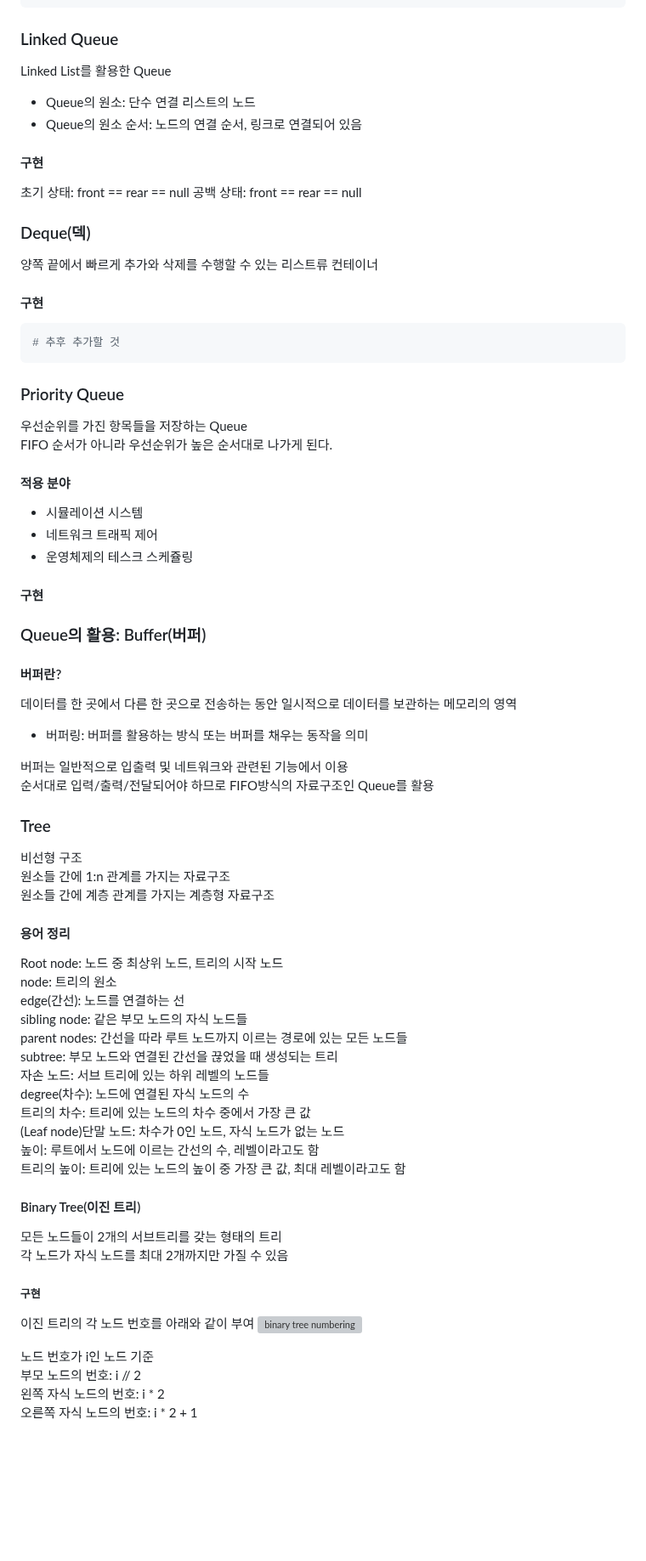
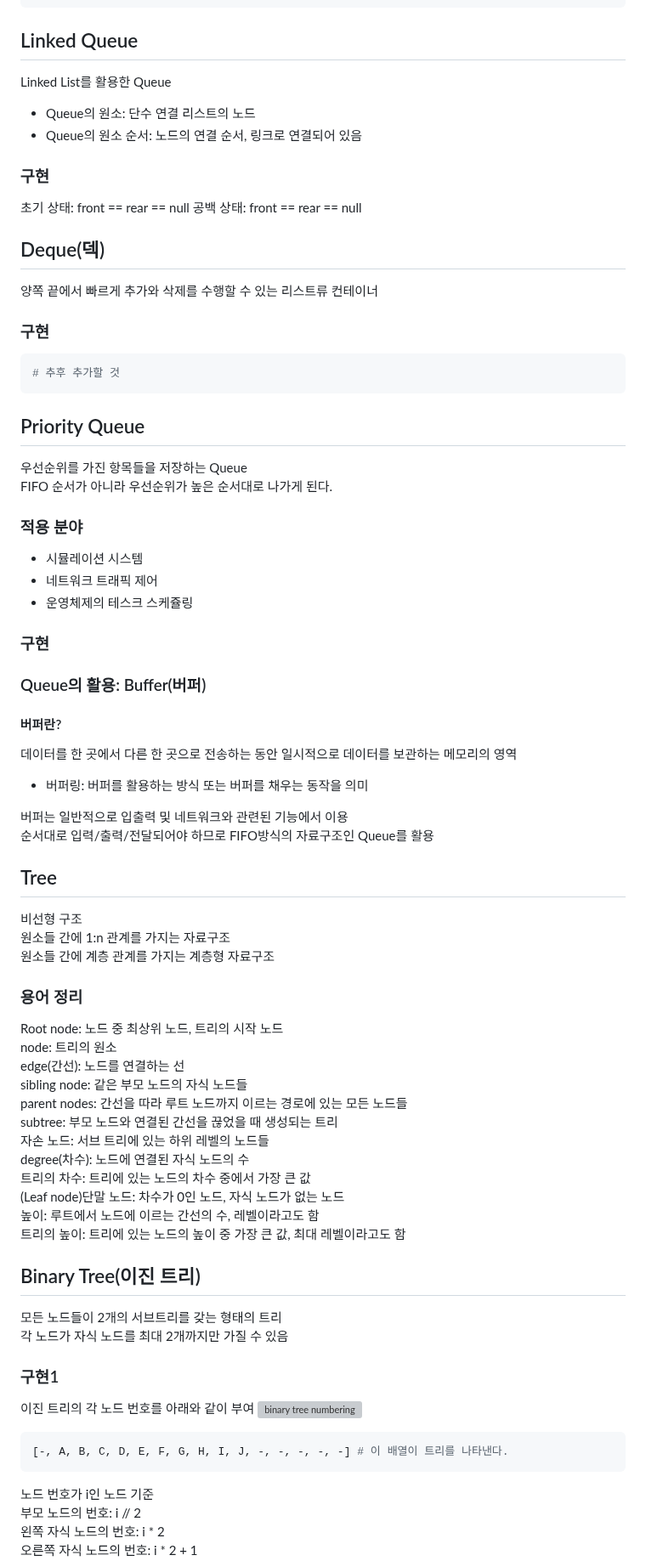
Before and after one commit to oodeng98/TIL, a Markdown page: CS/DataStructure/DataStructure.md, the part around one of its changes. Shown at 85% size. Drawn GitHub-style; blank space fills up the shorter version; grey boxes are pictures that could not be loaded.

````diff
--- a/CS/DataStructure/DataStructure.md
+++ b/CS/DataStructure/DataStructure.md
@@ -142,35 +142,35 @@ def deQueue():
 ```
 
 
-### Linked Queue
+## Linked Queue
 Linked List를 활용한 Queue
 - Queue의 원소: 단수 연결 리스트의 노드
 - Queue의 원소 순서: 노드의 연결 순서, 링크로 연결되어 있음
 
-#### 구현
+### 구현
 초기 상태: front == rear == null
 공백 상태: front == rear == null
 <!-- 추후 코드도 찾아서 추가할 것 -->
 
 
-### Deque(덱)
+## Deque(덱)
 양쪽 끝에서 빠르게 추가와 삭제를 수행할 수 있는 리스트류 컨테이너
 
-#### 구현
+### 구현
 ```python
 # 추후 추가할 것
 ```
 
-### Priority Queue
+## Priority Queue
 우선순위를 가진 항목들을 저장하는 Queue
 FIFO 순서가 아니라 우선순위가 높은 순서대로 나가게 된다.
 
-#### 적용 분야
+### 적용 분야
 - 시뮬레이션 시스템
 - 네트워크 트래픽 제어
 - 운영체제의 테스크 스케쥴링
 
-#### 구현
+### 구현
 <!-- 추후 추가할 것 -->
 
 
@@ -184,12 +184,12 @@ FIFO 순서가 아니라 우선순위가 높은 순서대로 나가게 된다.
 순서대로 입력/출력/전달되어야 하므로 FIFO방식의 자료구조인 Queue를 활용
 
 
-### Tree
+## Tree
 비선형 구조
 원소들 간에 1:n 관계를 가지는 자료구조
 원소들 간에 계층 관계를 가지는 계층형 자료구조
 
-#### 용어 정리
+### 용어 정리
 Root node: 노드 중 최상위 노드, 트리의 시작 노드
 node: 트리의 원소
 edge(간선): 노드를 연결하는 선
@@ -203,13 +203,16 @@ degree(차수): 노드에 연결된 자식 노드의 수
 높이: 루트에서 노드에 이르는 간선의 수, 레벨이라고도 함
 트리의 높이: 트리에 있는 노드의 높이 중 가장 큰 값, 최대 레벨이라고도 함
 
-#### Binary Tree(이진 트리)
+## Binary Tree(이진 트리)
 모든 노드들이 2개의 서브트리를 갖는 형태의 트리
 각 노드가 자식 노드를 최대 2개까지만 가질 수 있음
 
-##### 구현
+### 구현1
 이진 트리의 각 노드 번호를 아래와 같이 부여
 ![binary tree numbering](binary_tree_numbering.png)
+```python
+[-, A, B, C, D, E, F, G, H, I, J, -, -, -, -, -] # 이 배열이 트리를 나타낸다.
+```
 
 노드 번호가 i인 노드 기준
 부모 노드의 번호: i // 2
````
Also changed, not shown: other parts of CS/DataStructure/DataStructure.md (+49 -22 lines).
